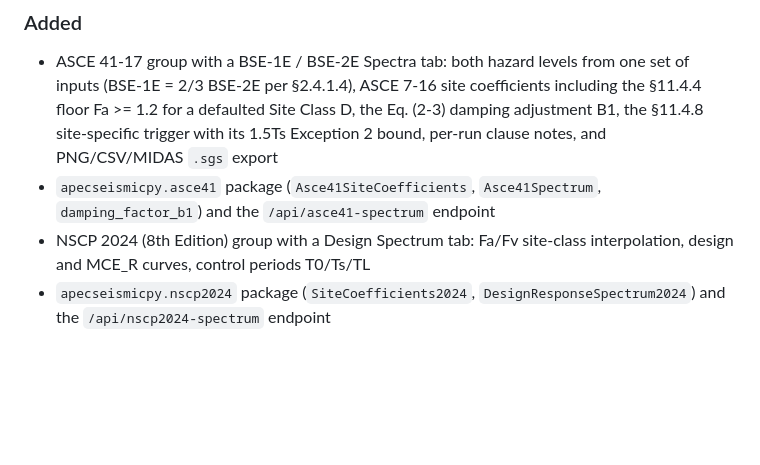
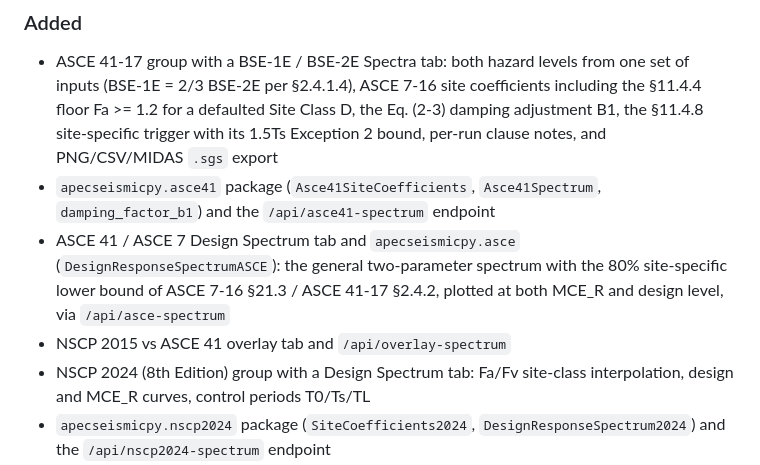
Before and after one commit to albertp16/seismicpy, a Markdown page: CHANGELOG.md, the part around the change. Rendered like a GitHub page; blank space fills up the shorter version.

```diff
--- a/CHANGELOG.md
+++ b/CHANGELOG.md
@@ -9,6 +9,8 @@ All notable changes to APEC SeismicPy are documented here.
 ### Added
 - ASCE 41-17 group with a BSE-1E / BSE-2E Spectra tab: both hazard levels from one set of inputs (BSE-1E = 2/3 BSE-2E per §2.4.1.4), ASCE 7-16 site coefficients including the §11.4.4 floor Fa >= 1.2 for a defaulted Site Class D, the Eq. (2-3) damping adjustment B1, the §11.4.8 site-specific trigger with its 1.5Ts Exception 2 bound, per-run clause notes, and PNG/CSV/MIDAS `.sgs` export
 - `apecseismicpy.asce41` package (`Asce41SiteCoefficients`, `Asce41Spectrum`, `damping_factor_b1`) and the `/api/asce41-spectrum` endpoint
+- ASCE 41 / ASCE 7 Design Spectrum tab and `apecseismicpy.asce` (`DesignResponseSpectrumASCE`): the general two-parameter spectrum with the 80% site-specific lower bound of ASCE 7-16 §21.3 / ASCE 41-17 §2.4.2, plotted at both MCE_R and design level, via `/api/asce-spectrum`
+- NSCP 2015 vs ASCE 41 overlay tab and `/api/overlay-spectrum`
 - NSCP 2024 (8th Edition) group with a Design Spectrum tab: Fa/Fv site-class interpolation, design and MCE_R curves, control periods T0/Ts/TL
 - `apecseismicpy.nscp2024` package (`SiteCoefficients2024`, `DesignResponseSpectrum2024`) and the `/api/nscp2024-spectrum` endpoint
 - Site-Specific Spectrum tab (DPWH BSDS group): design response spectrum built directly from site-specific PGA, Ss, and S1 with no site-factor interpolation (Fpga = Fa = Fv = 1.0), with 2/3 minimum overlay and PNG/CSV export
```
Also changed, not shown: README.md (+8 -2 lines).
